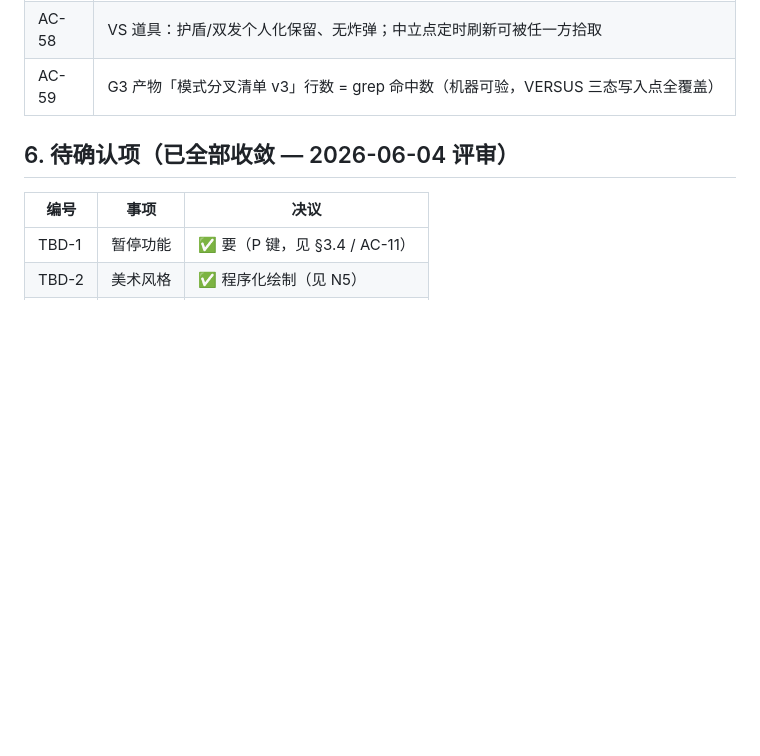
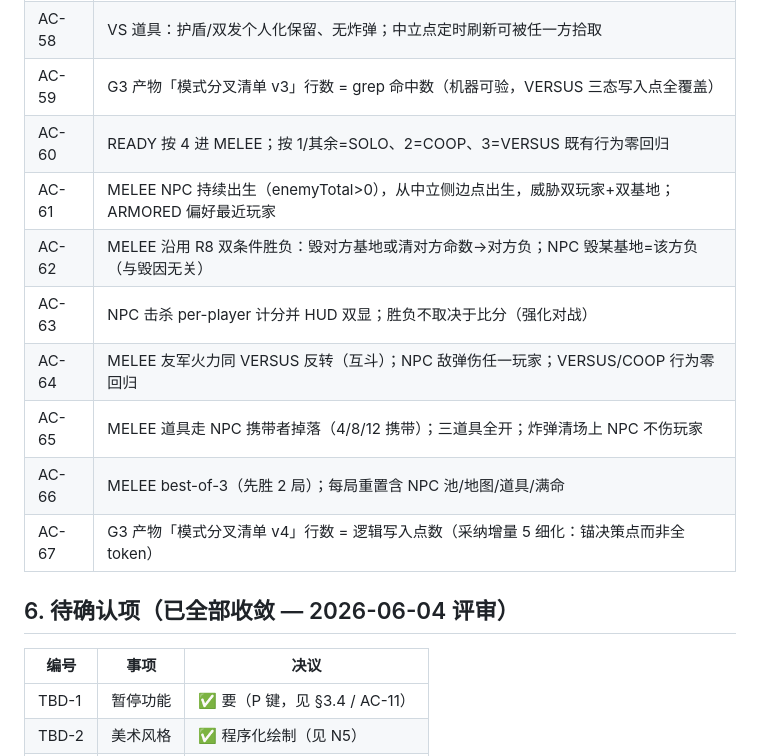
Before and after one commit to Corray/tank-world, a Markdown page: docs/spec/consensus.md, the part around one of its changes. Drawn GitHub-style; blank space fills up the shorter version.

```diff
--- a/docs/spec/consensus.md
+++ b/docs/spec/consensus.md
@@ -361,6 +385,14 @@
 | AC-57 | VS 总结算显示胜者+双方击杀/剩余命+比分+重开；VS 不写存档（六档零污染） |
 | AC-58 | VS 道具：护盾/双发个人化保留、无炸弹；中立点定时刷新可被任一方拾取 |
 | AC-59 | G3 产物「模式分叉清单 v3」行数 = grep 命中数（机器可验，VERSUS 三态写入点全覆盖） |
+| AC-60 | READY 按 4 进 MELEE；按 1/其余=SOLO、2=COOP、3=VERSUS 既有行为零回归 |
+| AC-61 | MELEE NPC 持续出生（enemyTotal>0），从中立侧边点出生，威胁双玩家+双基地；ARMORED 偏好最近玩家 |
+| AC-62 | MELEE 沿用 R8 双条件胜负：毁对方基地或清对方命数→对方负；NPC 毁某基地=该方负（与毁因无关）|
+| AC-63 | NPC 击杀 per-player 计分并 HUD 双显；胜负不取决于比分（强化对战）|
+| AC-64 | MELEE 友军火力同 VERSUS 反转（互斗）；NPC 敌弹伤任一玩家；VERSUS/COOP 行为零回归 |
+| AC-65 | MELEE 道具走 NPC 携带者掉落（4/8/12 携带）；三道具全开；炸弹清场上 NPC 不伤玩家 |
+| AC-66 | MELEE best-of-3（先胜 2 局）；每局重置含 NPC 池/地图/道具/满命 |
+| AC-67 | G3 产物「模式分叉清单 v4」行数 = 逻辑写入点数（采纳增量 5 细化：锚决策点而非全 token）|
 
 ## 6. 待确认项（已全部收敛 — 2026-06-04 评审）
 
```
Also changed, not shown: other parts of docs/spec/consensus.md (+26 -2 lines), docs/prd/2026-06-09-R9-proposal.md (added, +86 -0 lines), docs/spec/modules.md (+1 -0 lines).
